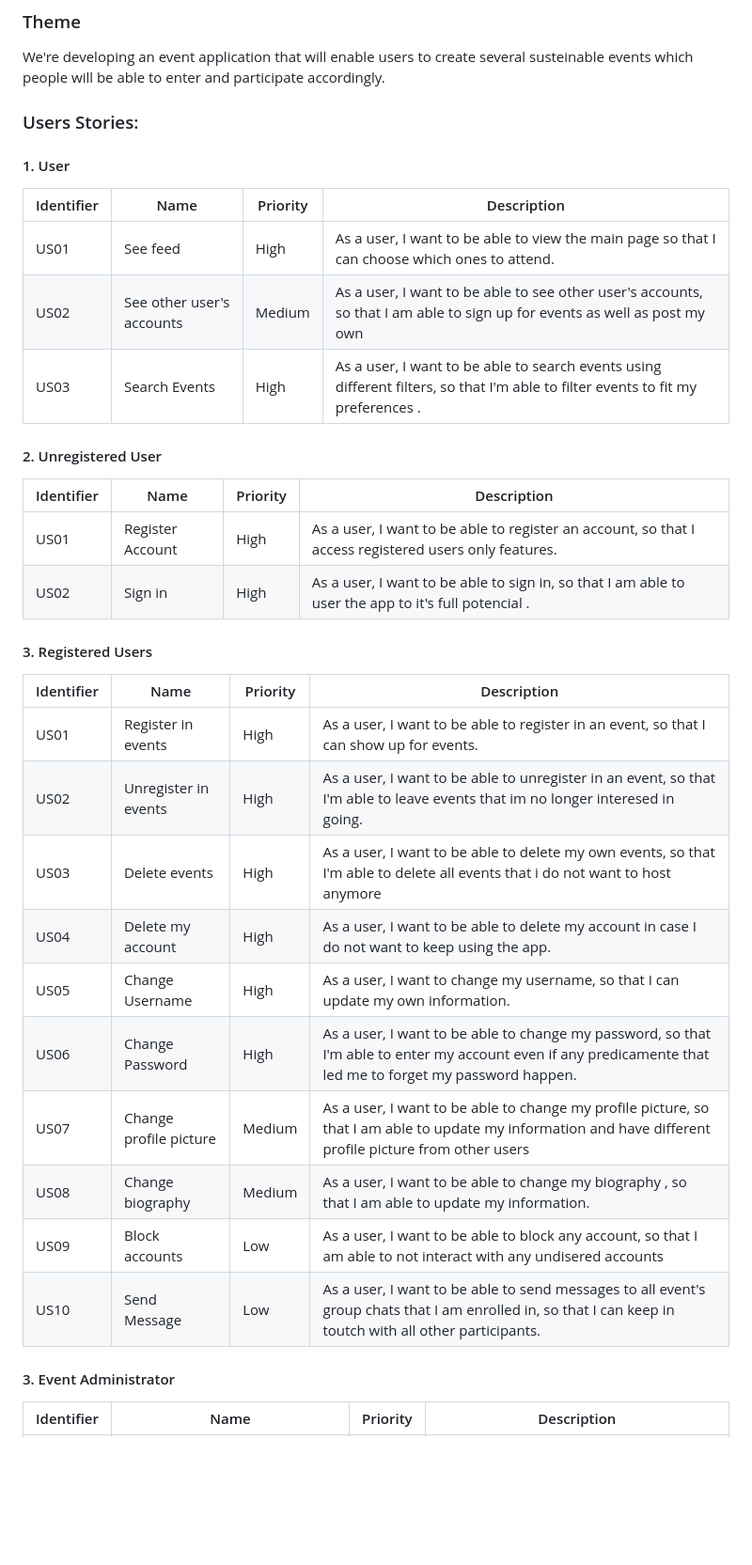
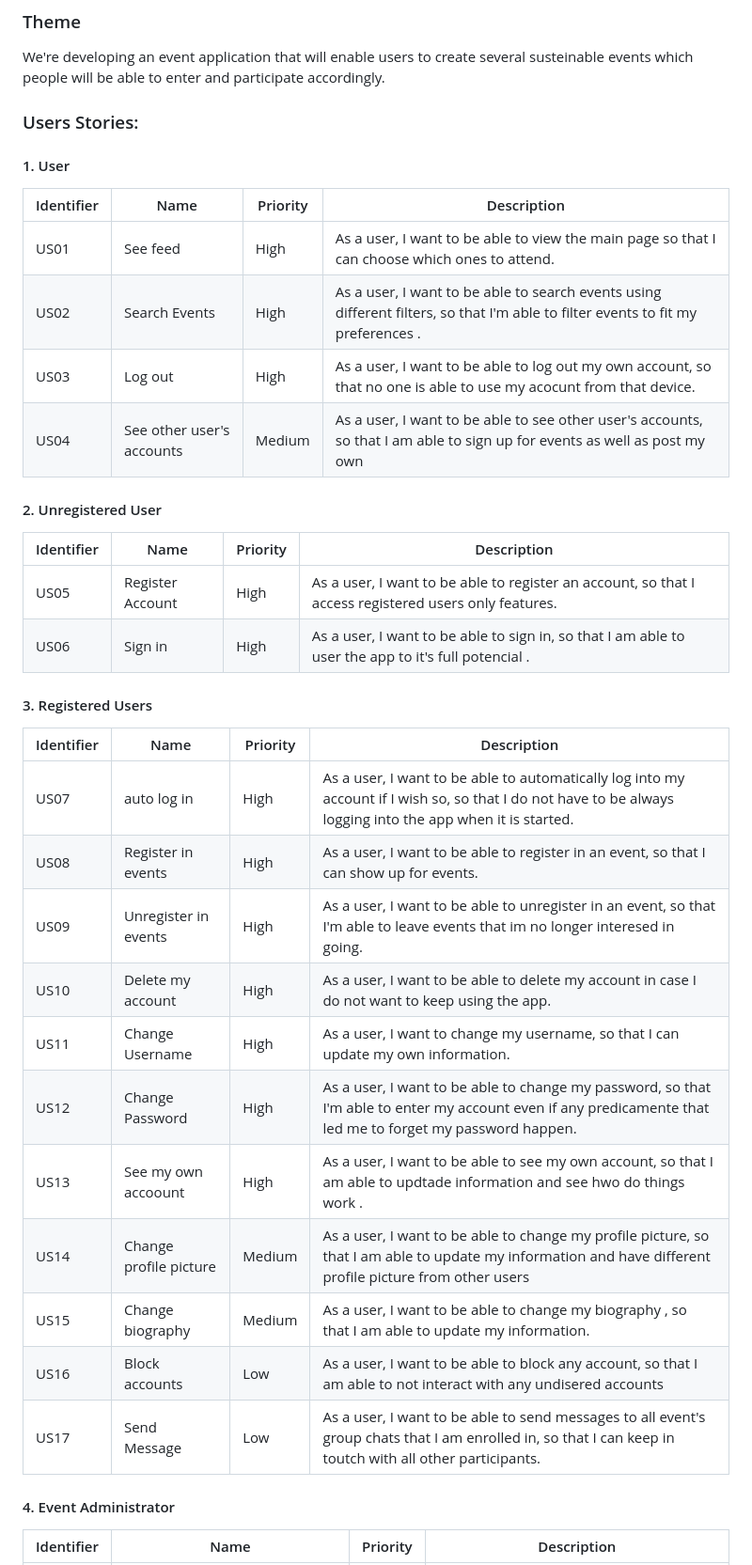
Before and after one commit to JoseCostaUni/ESOF-Project, a Markdown page: README.md, the part around one of its changes. Shown at 94% size. GitHub-like rendering; blank space fills up the shorter version.

Commit message:
Modified user stories according prof comments

```diff
--- a/README.md
+++ b/README.md
@@ -13,7 +13,6 @@
 
 We're developing an event application that will enable users to create several susteinable events which people will be able to enter and participate accordingly.
 
-
 ### Users Stories:
 
 #### 1. User
@@ -21,35 +20,37 @@ We're developing an event application that will enable users to create several s
 | Identifier |Name | Priority | Description |
 |------------|-----|----------|-------------|
 |  US01 |  See feed |  High |  As a user, I want to be able to view the main page so that I can choose which ones to attend. |
-| US02 | See other user's accounts | Medium | As a user, I want to be able  to see other user's accounts, so that I am able to sign up for events as well as post my own  |
-|  US03  | Search Events   |  High  |  As a user, I want to be able to search events using different filters, so that I'm able to filter events to fit my preferences .|
+|  US02  | Search Events   |  High  |  As a user, I want to be able to search events using different filters, so that I'm able to filter events to fit my preferences .|
+|  US03  | Log out   |  High  |  As a user, I want to be able to log out my own account, so that no one is able to use my acocunt from that device.|
+| US04 | See other user's accounts | Medium | As a user, I want to be able  to see other user's accounts, so that I am able to sign up for events as well as post my own  |
+
 
 #### 2. Unregistered User
 
 | Identifier |Name | Priority | Description |
 |------------|-----|----------|-------------|
-|  US01  | Register Account   |  High  |  As a user, I want to be able to register an account, so that I access registered users only features.|
-|  US02  | Sign in   |  High  |  As a user, I want to be able to sign in, so that I am able to user the app to it's full potencial .|
-
+|  US05  | Register Account   |  High  |  As a user, I want to be able to register an account, so that I access registered users only features.|
+|  US06  | Sign in   |  High  |  As a user, I want to be able to sign in, so that I am able to user the app to it's full potencial .|
 
 
 #### 3. Registered Users
 
 | Identifier |Name | Priority | Description |
 |------------|-----|----------|-------------|
-|  US01  | Register in events   |  High  |  As a user, I want to be able to register in an event, so that I can show up for events.|
-|  US02  | Unregister in events   |  High  |  As a user, I want to be able to unregister in an event, so that I'm able to leave events that im no longer interesed in going.|
-|  US03  | Delete events   |  High  |  As a user, I want to be able to delete my own events, so that I'm able to delete all events that i do not want to host anymore|
-|  US04  | Delete my account   |  High  |  As a user, I want to be able to delete my account in case I do not want to keep using the app.  |
-|  US05  | Change Username   |  High  |  As a user, I want to change my username, so that I can update my own information.  |
-| US06 | Change Password | High | As a user, I want to be able to change my password, so that I'm able to enter my account even if any predicamente that led me to forget my password happen. |
-| US07 | Change profile picture | Medium | As a user, I want to be able to change my profile picture, so that I am able to update my information and have different profile picture from other users|
-| US08 | Change biography | Medium | As a user, I want to be able to change my biography , so that I am able to update my information.|
-| US09 | Block accounts | Low | As a user, I want to be able to block any account, so that I am able to not interact with any undisered accounts |
-| US10 | Send Message | Low | As a user, I want to be able to send messages to all event's group chats that I am enrolled in, so that I can keep in toutch with all other participants. |
+|  US07  | auto log in   |  High  |  As a user, I want to be able to automatically log into my account if I wish so, so that I do not have to be always logging into the app when it is started.|
+|  US08  | Register in events   |  High  |  As a user, I want to be able to register in an event, so that I can show up for events.|
+|  US09  | Unregister in events   |  High  |  As a user, I want to be able to unregister in an event, so that I'm able to leave events that im no longer interesed in going.|
+|  US10  | Delete my account   |  High  |  As a user, I want to be able to delete my account in case I do not want to keep using the app.  |
+|  US11  | Change Username   |  High  |  As a user, I want to change my username, so that I can update my own information.  |
+| US12 | Change Password | High | As a user, I want to be able to change my password, so that I'm able to enter my account even if any predicamente that led me to forget my password happen. |
+|  US13  | See my own accoount   |  High  |  As a user, I want to be able to see my own account, so that I am able to updtade information and see hwo do things work .|
+| US14 | Change profile picture | Medium | As a user, I want to be able to change my profile picture, so that I am able to update my information and have different profile picture from other users|
+| US15 | Change biography | Medium | As a user, I want to be able to change my biography , so that I am able to update my information.|
+| US16 | Block accounts | Low | As a user, I want to be able to block any account, so that I am able to not interact with any undisered accounts |
+| US17 | Send Message | Low | As a user, I want to be able to send messages to all event's group chats that I am enrolled in, so that I can keep in toutch with all other participants. |
 
 
-#### 3. Event Administrator
+#### 4. Event Administrator
 
 | Identifier |Name | Priority | Description |
 |------------|-----|----------|-------------|
```
Also changed, not shown: other parts of README.md (+7 -7 lines).
